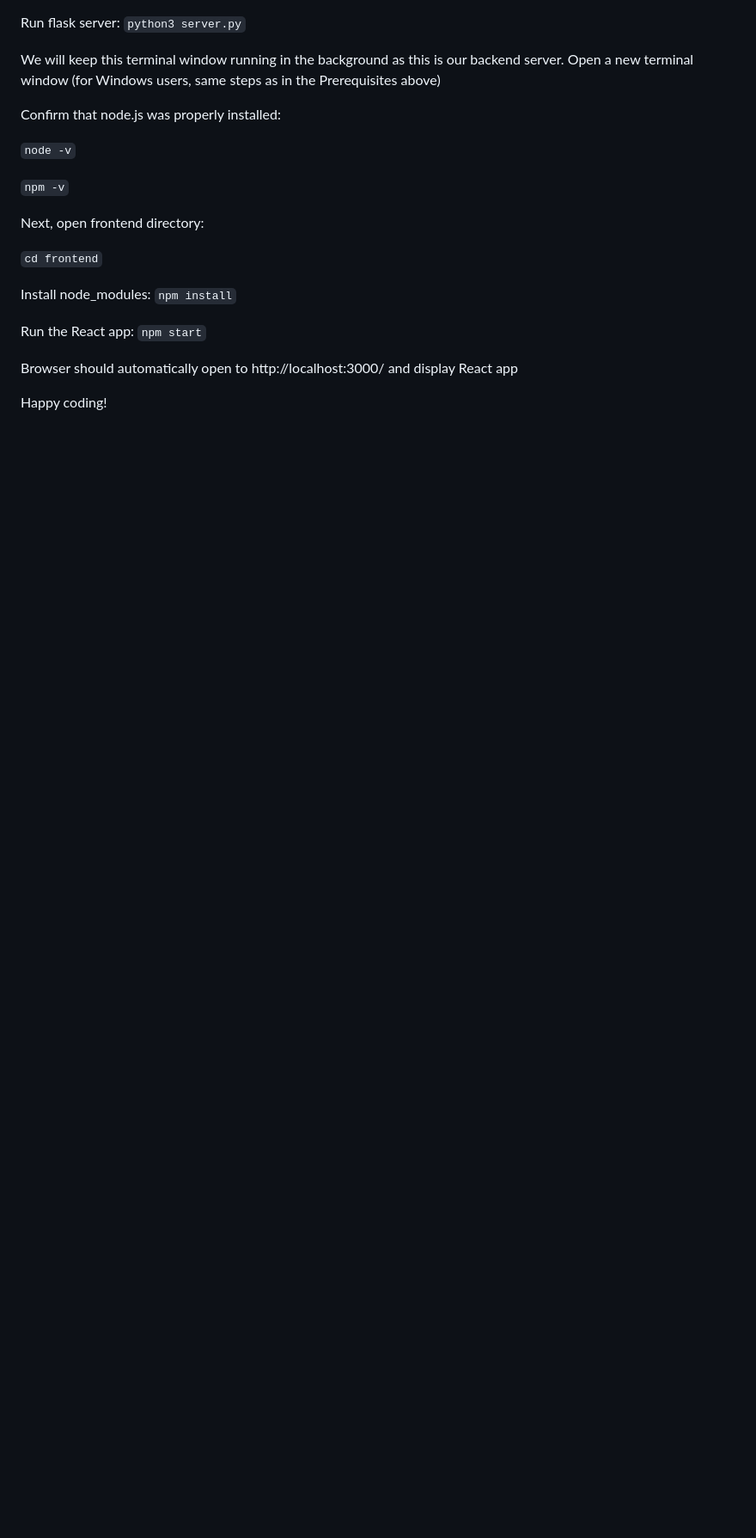
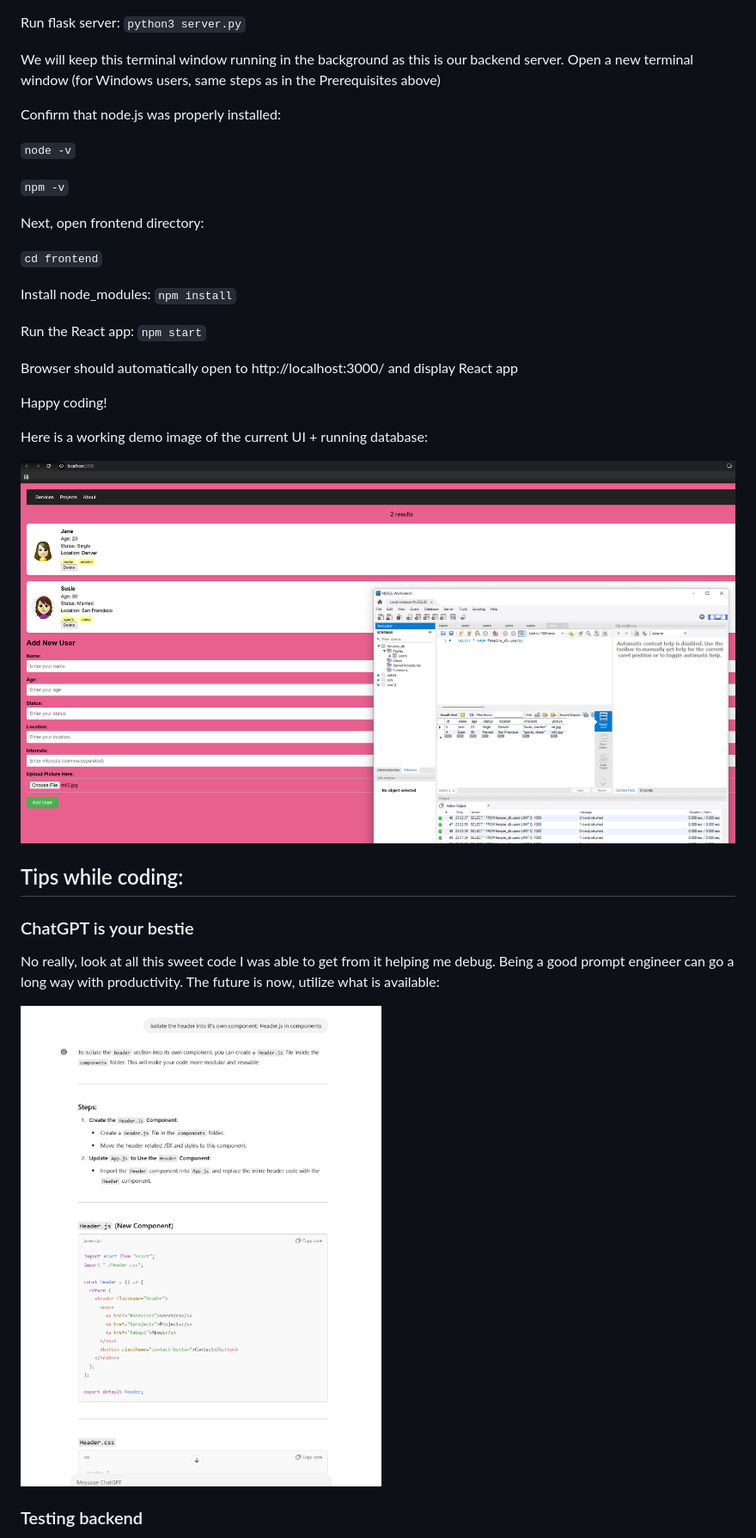
Before and after one commit to lagamaite/Fempire, a Markdown page: README.md, the part around the change printed below. Shown: that part at 86% size. Rendered like a GitHub page; pictures changed too: chatgpt.png (added), fempire-demo.png (added); blank space fills up the shorter version.

```diff
--- a/README.md
+++ b/README.md
@@ -72,3 +72,18 @@ Run the React app: `npm start`
 Browser should automatically open to http://localhost:3000/ and display React app
 
 Happy coding!
+
+Here is a working demo image of the current UI + running database:
+
+![Fempire Demo](fempire-demo.png)
+
+## Tips while coding:
+
+### ChatGPT is your bestie
+
+No really, look at all this sweet code I was able to get from it helping me debug. Being a good prompt engineer can go a long way with productivity. The future is now, utilize what is available:
+
+![ChatGPT](chatgpt.png)
+
+### Testing backend
+
```
Also changed, not shown: other parts of README.md (+9 -0 lines), curl.png (added).
